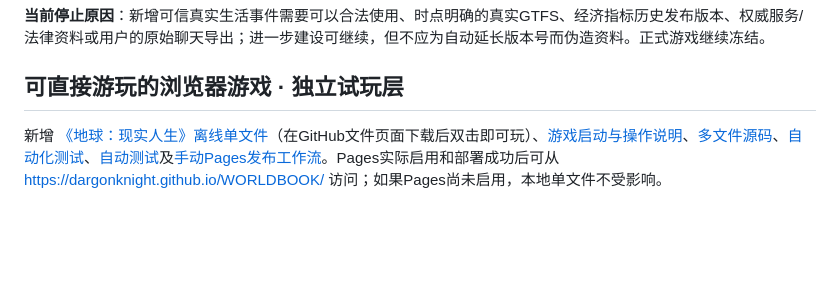
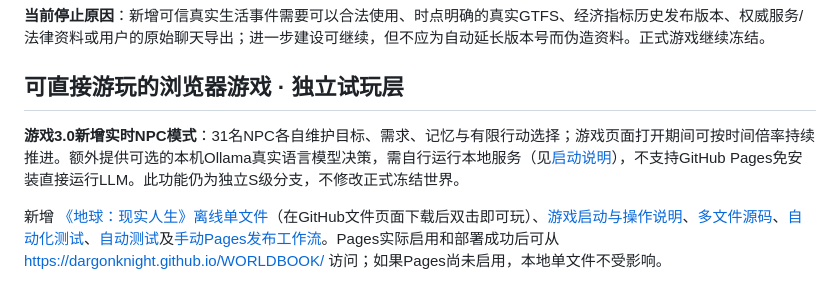
Before and after one commit to DARGONKNIGHT/WORLDBOOK, a Markdown page: README.md, the part around one of its changes. GitHub-like rendering; blank space fills up the shorter version.

Commit message:
docs(game3): describe real-time NPC planning, local Ollama startup and newest-first release notes

```diff
--- a/README.md
+++ b/README.md
@@ -97,6 +97,8 @@ OSM实际识别前礼务村地点节点6410843713（N40.1880155 E116.7077492）
 
 ## 可直接游玩的浏览器游戏 · 独立试玩层
 
+**游戏3.0新增实时NPC模式**：31名NPC各自维护目标、需求、记忆与有限行动选择；游戏页面打开期间可按时间倍率持续推进。额外提供可选的本机Ollama真实语言模型决策，需自行运行本地服务（见[启动说明](game/README.md)），不支持GitHub Pages免安装直接运行LLM。此功能仍为独立S级分支，不修改正式冻结世界。
+
 新增 [《地球：现实人生》离线单文件](game/earth-realism.html)（在GitHub文件页面下载后双击即可玩）、[游戏启动与操作说明](game/README.md)、[多文件源码](game/)、[自动化测试](game/tests/engine.test.cjs)、[自动测试](.github/workflows/game-tests.yml)及[手动Pages发布工作流](.github/workflows/game-pages.yml)。Pages实际启用和部署成功后可从 https://dargonknight.github.io/WORLDBOOK/ 访问；如果Pages尚未启用，本地单文件不受影响。
 
 当前已支持玩家自行创建角色、北京区际出行、工作/休息/等待、31名虚构NPC有限后台活动、消息发送/送达、浏览器存档与JSON导入导出。**本游戏是S级独立分支**，不是全量真实地球模拟、不是v14 Python沙盒的全模块网页移植；世界书v33与冻结正式世界未被修改。设计决策记录见 [ADR](docs/decisions/2026-10-10-playable-offline-game.md)。
```
Also changed, not shown: other parts of README.md (+1 -1 lines).
